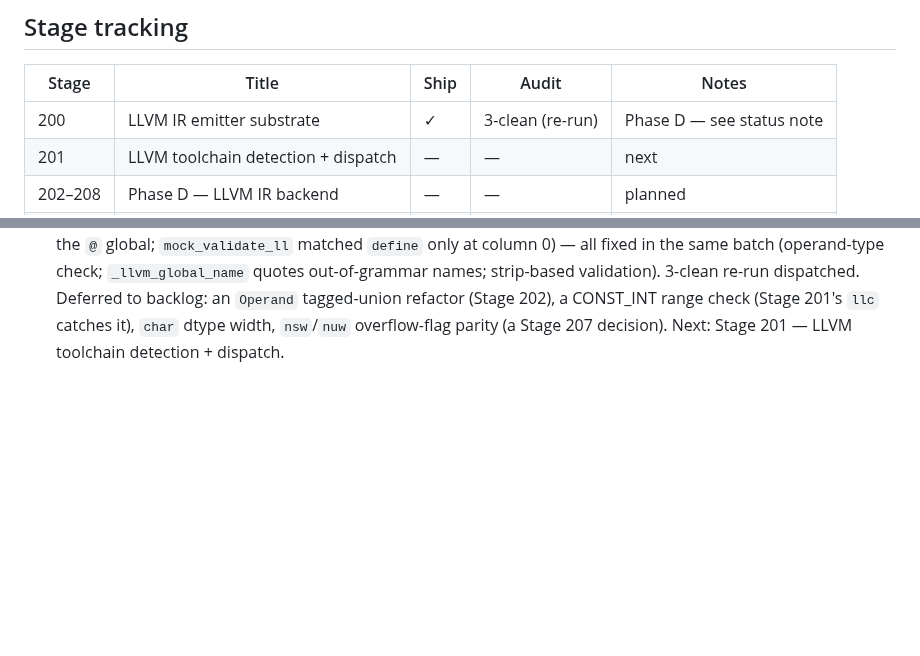
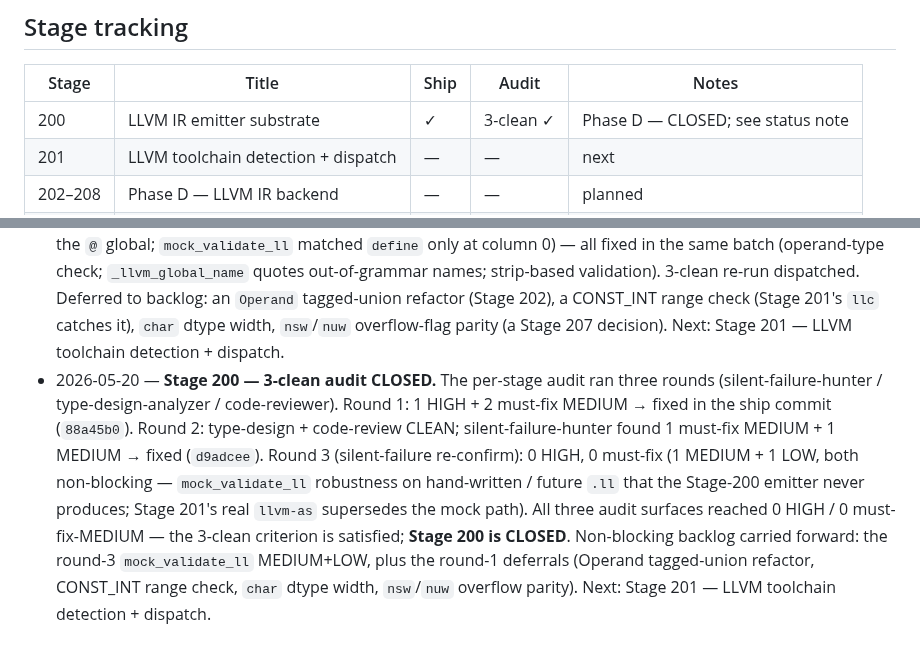
Before and after one commit to Questeria/helix, a Markdown page: docs/V3_PLAN.md, 2 parts joined by grey strips. Drawn GitHub-style; blank space fills up the shorter version.

Commit message:
v3.0 Stage 200: record 3-clean audit closure
The per-stage 3-clean audit for Stage 200 ran three rounds; all three
surfaces (silent-failure-hunter / type-design-analyzer / code-reviewer)
reached 0 HIGH / 0 must-fix-MEDIUM. Round 3's residual 1 MEDIUM + 1 LOW
are non-blocking (mock_validate_ll robustness on hand-written .ll the
Stage-200 emitter never produces; Stage 201's real llvm-as supersedes
the mock path). Stage 200 is closed. Next: Stage 201.

Co-Authored-By: Claude Opus 4.7 (1M context) <noreply@anthropic.com>

```diff
--- a/docs/V3_PLAN.md
+++ b/docs/V3_PLAN.md
@@ -153,7 +153,7 @@ depend on a clean, unambiguous full-suite run.
 
 | Stage | Title | Ship | Audit | Notes |
 |-------|-------|------|-------|-------|
-| 200 | LLVM IR emitter substrate | ✓ | 3-clean (re-run) | Phase D — see status note |
+| 200 | LLVM IR emitter substrate | ✓ | 3-clean ✓ | Phase D — CLOSED; see status note |
 | 201 | LLVM toolchain detection + dispatch | — | — | next |
 | 202–208 | Phase D — LLVM IR backend | — | — | planned |
 | 210–216 | Phase E — MLIR migration | — | — | planned |
@@ -183,3 +183,18 @@ depend on a clean, unambiguous full-suite run.
   (Stage 201's `llc` catches it), `char` dtype width, `nsw`/`nuw`
   overflow-flag parity (a Stage 207 decision). Next: Stage 201 — LLVM
   toolchain detection + dispatch.
+- 2026-05-20 — **Stage 200 — 3-clean audit CLOSED.** The per-stage
+  audit ran three rounds (silent-failure-hunter / type-design-analyzer
+  / code-reviewer). Round 1: 1 HIGH + 2 must-fix MEDIUM → fixed in the
+  ship commit (`88a45b0`). Round 2: type-design + code-review CLEAN;
+  silent-failure-hunter found 1 must-fix MEDIUM + 1 MEDIUM → fixed
+  (`d9adcee`). Round 3 (silent-failure re-confirm): 0 HIGH, 0 must-fix
+  (1 MEDIUM + 1 LOW, both non-blocking — `mock_validate_ll` robustness
+  on hand-written / future `.ll` that the Stage-200 emitter never
+  produces; Stage 201's real `llvm-as` supersedes the mock path). All
+  three audit surfaces reached 0 HIGH / 0 must-fix-MEDIUM — the
+  3-clean criterion is satisfied; **Stage 200 is CLOSED**. Non-blocking
+  backlog carried forward: the round-3 `mock_validate_ll` MEDIUM+LOW,
+  plus the round-1 deferrals (Operand tagged-union refactor, CONST_INT
+  range check, `char` dtype width, `nsw`/`nuw` overflow parity). Next:
+  Stage 201 — LLVM toolchain detection + dispatch.
```
